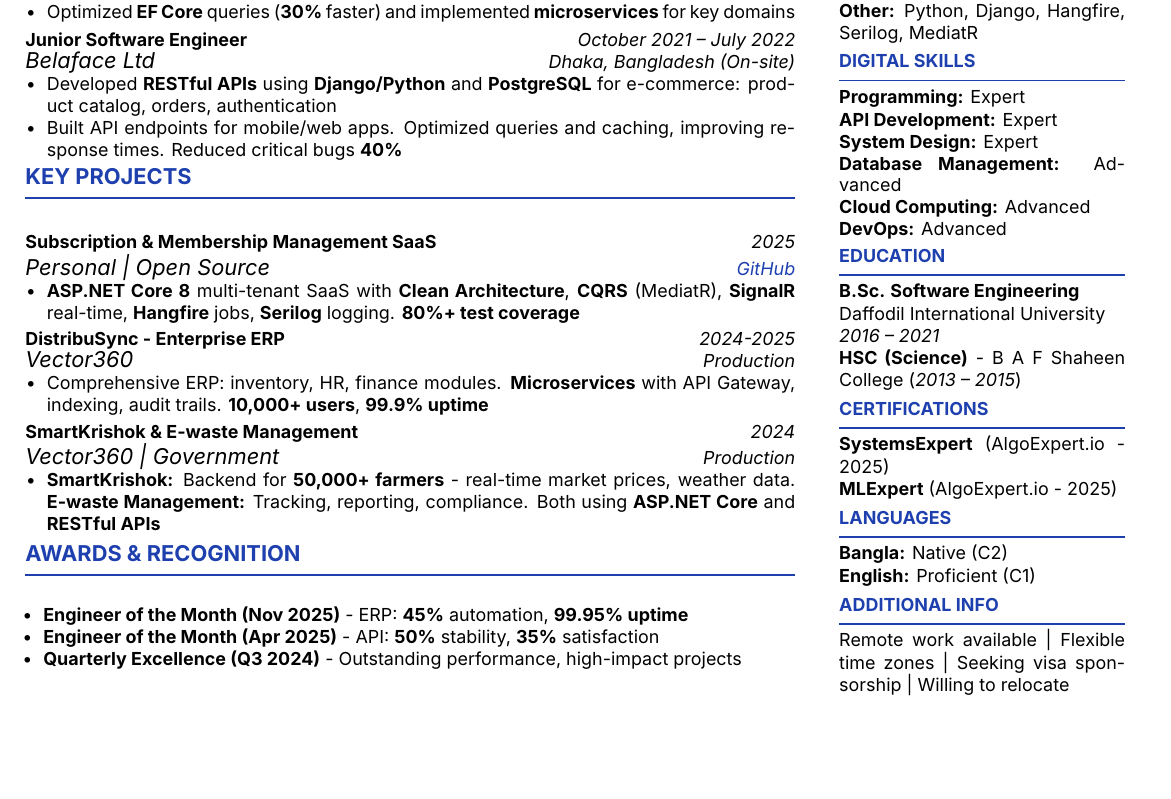
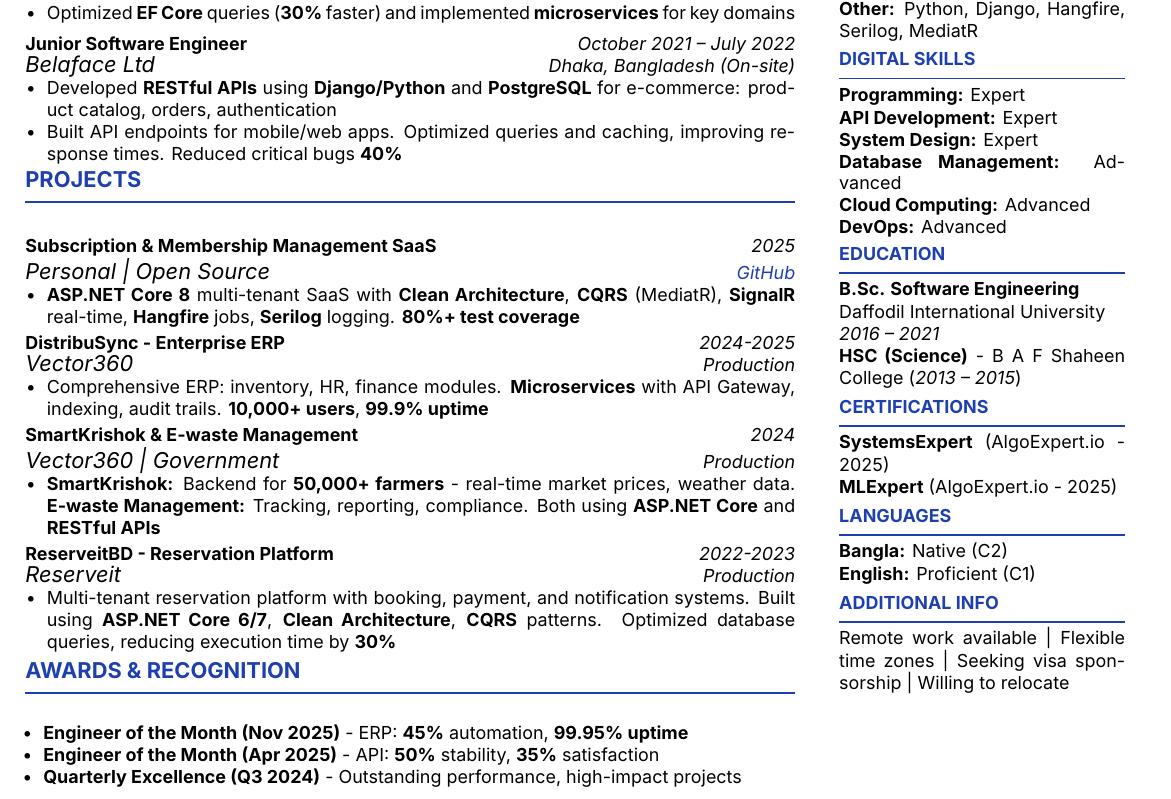
Before and after one commit to kibriaislam/My-Resume, a LaTeX CV (kibria_Islam_Resume_2025.tex): part of the page, cut so that both start at the same text, the shorter picture padded with empty space. Compiled offline with LuaLaTeX.

Commit message:
Add spacing between work experience entries; rename Key Projects to Projects; add ReserveitBD project

```diff
--- a/kibria_Islam_Resume_2025.tex
+++ b/kibria_Islam_Resume_2025.tex
@@ -130,7 +134,7 @@
   }
 
   % PROJECTS
-  \sectiontitle{Key Projects}
+  \sectiontitle{Projects}
 
   \cventry{Subscription \& Membership Management SaaS}{2025}{Personal | Open Source}{\href{https://github.com/kibriaislam/Subscription-Membership_Management_SaaS}{GitHub}}{
     \item \textbf{ASP.NET Core 8} multi-tenant SaaS with \textbf{Clean Architecture}, \textbf{CQRS} (MediatR), \textbf{SignalR} real-time, \textbf{Hangfire} jobs, \textbf{Serilog} logging. \textbf{80\%+ test coverage}
@@ -142,6 +146,10 @@
 
   \cventry{SmartKrishok \& E-waste Management}{2024}{Vector360 | Government}{Production}{
     \item \textbf{SmartKrishok:} Backend for \textbf{50,000+ farmers} - real-time market prices, weather data. \textbf{E-waste Management:} Tracking, reporting, compliance. Both using \textbf{ASP.NET Core} and \textbf{RESTful APIs}
+  }
+
+  \cventry{ReserveitBD - Reservation Platform}{2022-2023}{Reserveit}{Production}{
+    \item Multi-tenant reservation platform with booking, payment, and notification systems. Built using \textbf{ASP.NET Core 6/7}, \textbf{Clean Architecture}, \textbf{CQRS} patterns. Optimized database queries, reducing execution time by \textbf{30\%}
   }
 
   \vspace{0.05cm}
```
Also changed, not shown: kibria_Islam_Resume_2025.tex (4 more changed lines).
